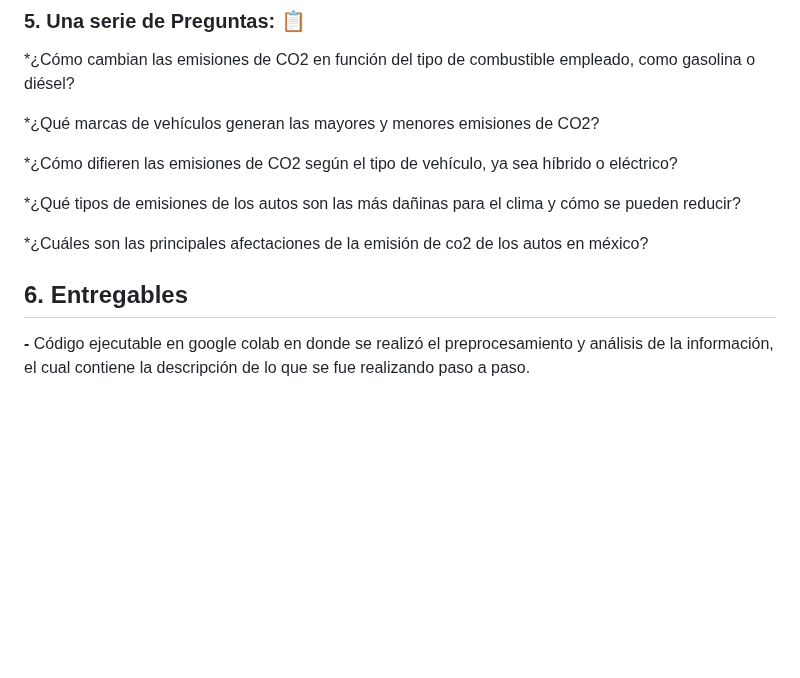
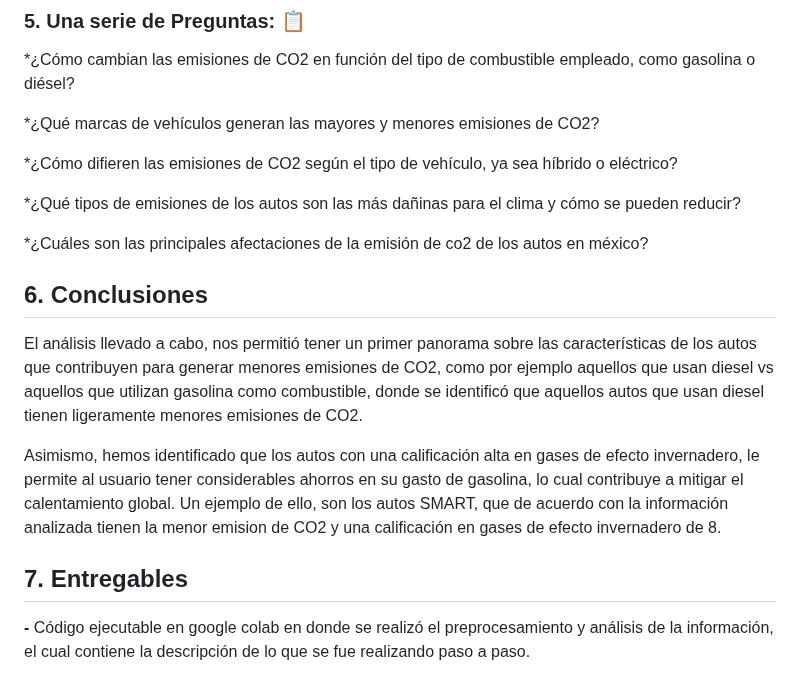
Before and after one commit to HeAnAmy/ProyectoTeam40, a Markdown page: README.md, the part around the change. GitHub-like rendering; blank space fills up the shorter version.

```diff
--- a/README.md
+++ b/README.md
@@ -31,8 +31,14 @@ Las emisiones de dióxido de carbono (CO2) generadas por los vehículos de combu
 
 *¿Cuáles son las principales afectaciones de la emisión de co2 de los autos en méxico?
 
+## 6. Conclusiones
+El análisis llevado a cabo, nos permitió tener un primer panorama sobre las características de los autos que contribuyen para generar menores emisiones de CO2, como por ejemplo aquellos que usan diesel vs aquellos que utilizan gasolina como combustible, donde se identificó que aquellos autos que usan diesel tienen ligeramente menores emisiones de CO2.
 
-## 6. Entregables
+Asimismo, hemos identificado que los autos con una calificación alta en gases de efecto invernadero, le permite al usuario tener considerables ahorros en su gasto de gasolina, lo cual contribuye a mitigar el calentamiento global. Un ejemplo de ello, son los autos SMART, que de acuerdo con la información analizada tienen la menor emision de CO2 y una calificación en gases de efecto invernadero de 8.
+
+
+
+## 7. Entregables
 **-** Código ejecutable en google colab en donde se realizó el preprocesamiento y análisis de la información, el cual contiene la descripción de lo que se fue realizando paso a paso.
 
 **-** Presentación en CANVA con un resumen de los análisis realizados y los resultados obtenidos.
```
